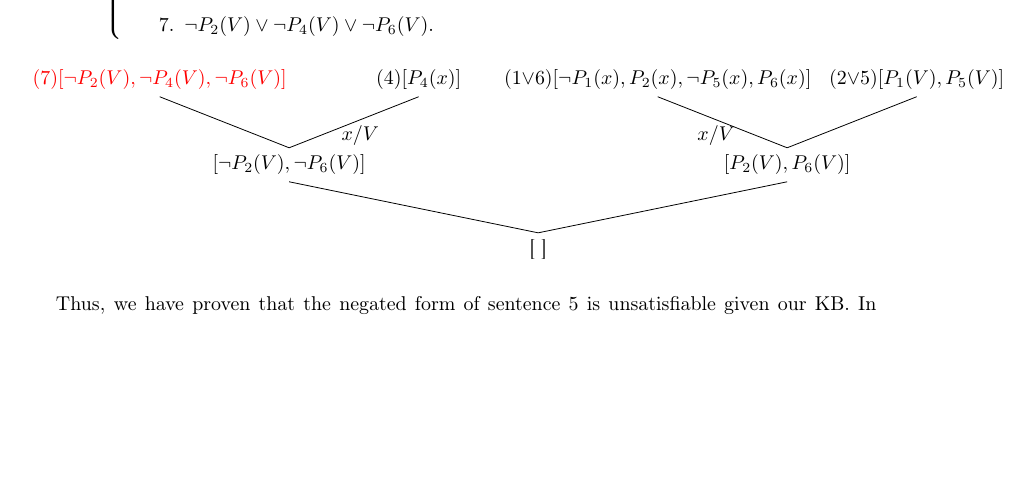
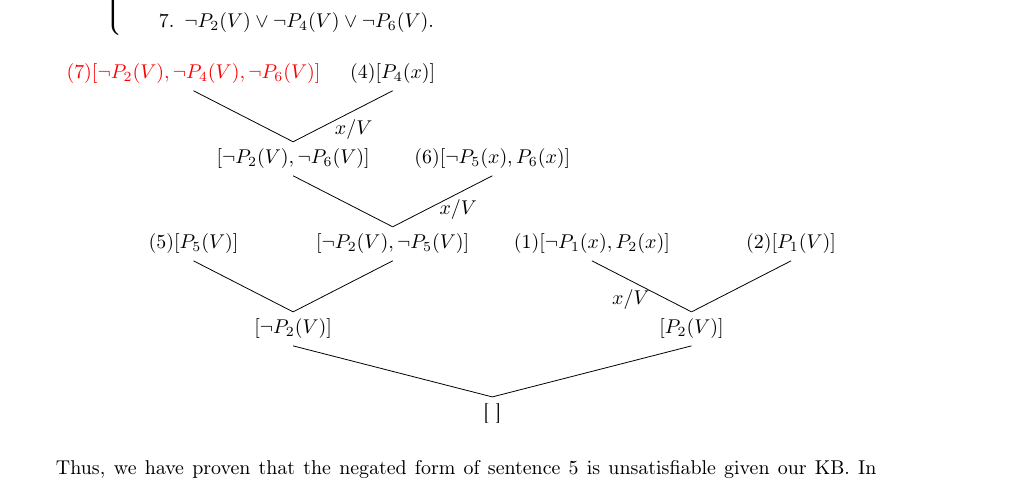
Before and after one commit to fcolt/MasterProjects, a LaTeX document (KRR Project 1/Proj1.tex): part of page 2 of 2, cut at the place of the change, the shorter picture padded with empty space. Compiled offline with pdfLaTeX.

Commit message:
added a gitignore file, added progress for davis_putnam.pro, changes done to .tex document

```diff
--- a/KRR Project 1/Proj1.tex
+++ b/KRR Project 1/Proj1.tex
@@ -167,21 +167,33 @@ $\left\{
 \begin{center}
 \begin{tikzpicture}[
   grow'=up,
-  level 1/.style={sibling distance=25em},
-  level 2/.style={sibling distance=13em}]
+  level 1/.style={sibling distance=20em},
+  level 2/.style={sibling distance=10em}]
 \node (f) {[ ]}
-child { node (1l) {$[\neg P_2(V),\neg P_6(V)]$}
-  child {node (2ll) {\color{red}$(7)[\neg P_2(V),\neg P_4(V),\neg P_6(V)]$}}
-  child {node (2lr) {$(4)[P_4(x)]$}}
+child {
+	node (-1) {$[\neg P_2(V)]$}
+	child {node (0r) {(5)$[P_5(V)]$}}
+child {
+	node (0) {$[\neg P_2(V), \neg P_5(V)]$}
+child {
+	node (1l) {$[\neg P_2(V),\neg P_6(V)]$}
+		child {node (2ll) {\color{red}$(7)[\neg P_2(V),\neg P_4(V),\neg P_6(V)]$}}
+		child {node (2lr) {$(4)[P_4(x)]$}}
 }
-child {node (1r) {$[P_2(V), P_6(V)]$}
-child {node (2rl) {(1$\lor$6)$[\neg P_1(x),P_2(x),\neg P_5(x), P_6(x)]$}}
-child {node (2rr) {(2$\lor$5)$[P_1(V),P_5(V)]$}}
+child {
+	node (1m) {(6)$[\neg P_5(x), P_6(x)]$}
+}
+}}
+child {
+	node (1r) {$[P_2(V)]$}
+		child {node (2rl) {(1)$[\neg P_1(x),P_2(x)]$}}
+		child {node (2rr) {(2)$[P_1(V)]$}}
 };
 
    \begin{scope}[nodes = {draw = none}]
       \path (1l) -- (2lr) node [near start, right]  {$x/V$};
-      \path (1r) -- (2rl) node [near start, left] {$x/V$};
+      \path (1r) -- (2rl) node [near start, left]  {$x/V$};
+      \path (-1) -- (1m) node [near end, right]  {$x/V$};
    \end{scope}
 \end{tikzpicture}
 \end{center}
```
Also changed, not shown: KRR Project 1/Proj1.pdf, 3 other files.
